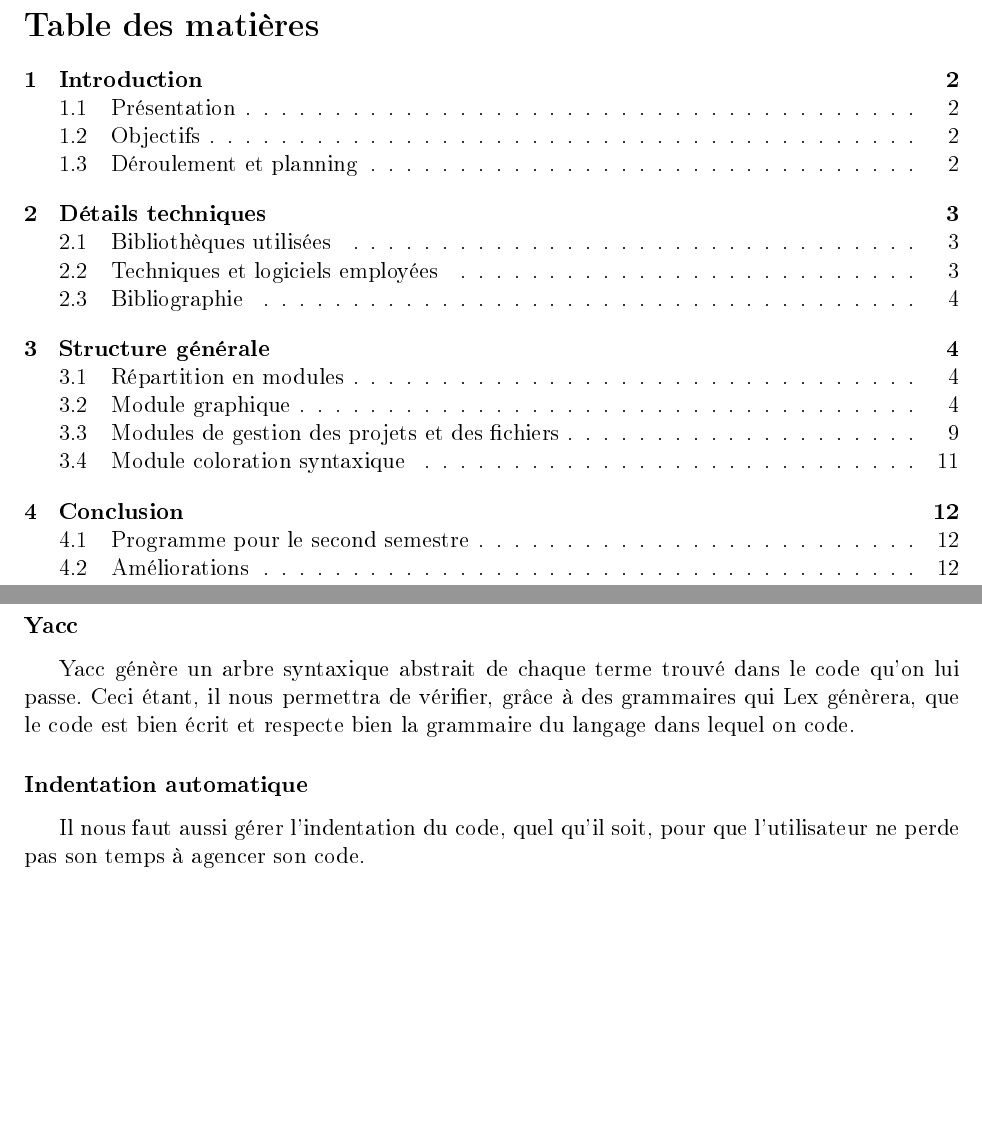
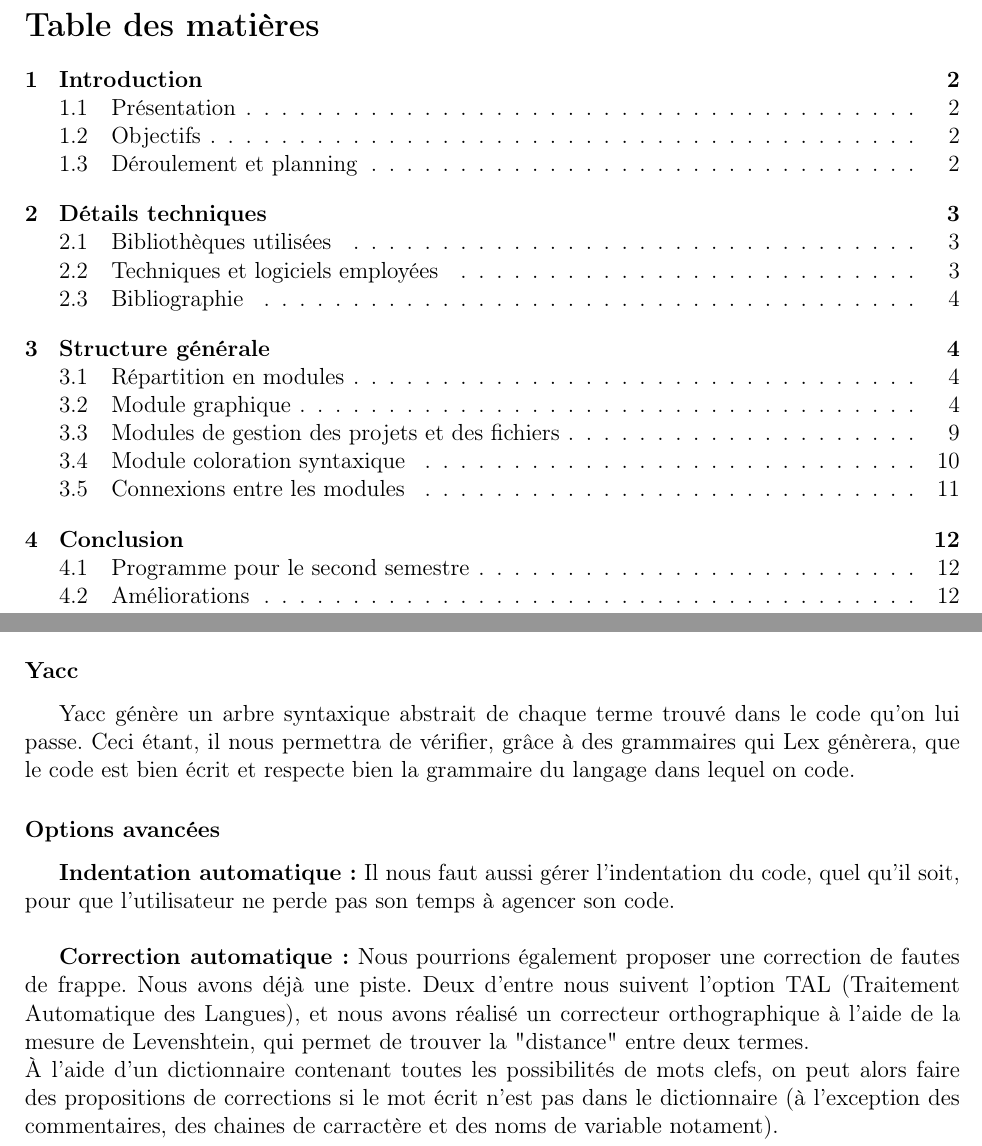
Before and after one commit to Bleu-royal/SpaghettIDE, a LaTeX document (e_g_rapports/rapport_1er_semestre_TPA/1er_semestre_TPA.tex): two parts of pages 2 and 15 of 15 before the commit and two parts of pages 2 and 14 of 14 after it, joined at a grey line, cut so that both start at the same text, the shorter picture padded with empty space. The pictures show the PDF file e_g_rapports/rapport_1er_semestre_TPA/1er_semestre_TPA.pdf that the author committed with the source.

Commit message:
Rapport TERMINÉ

```diff
--- a/e_g_rapports/rapport_1er_semestre_TPA/1er_semestre_TPA.tex
+++ b/e_g_rapports/rapport_1er_semestre_TPA/1er_semestre_TPA.tex
@@ -134,45 +134,45 @@
 
 			\subsubsection*{Créer une zone de texte}
 
-			 	Nous utilisons pour cela l'objet "QTextEdit" de QT, qui est un widget permettant d'avoir une zone de texte. Nous nous en servons comme fenêtre d'éditeur, c'est donc ici que l'on pourra écrire du code.\\
+			 	Nous utilisons pour cela l'objet \textit{"QTextEdit"} de QT, qui est un widget permettant d'avoir une zone de texte. Nous nous en servons comme fenêtre d'éditeur, c'est donc ici que l'on pourra écrire du code.\\
 			Le thème de l'application, (c'est-à-dire la couleur de fond et de la police ainsi que cette dernière) est relatif au QTextEdit. C'est également là que la couleur des éléments (tokens) sera modifiée par Lex en fonction de leur rôle.\\
 			\begin{center}
 				\includegraphics[scale=0.8]{images/QTextEdit}
 				\vspace{0.5cm}
 			\end{center}
-			Nous avons ici une classe "Editeur" qui hérite de cet objet. Cela nous permet de paramétrer (couleurs, police et taille d'écriture) la zone de texte afin de pouvoir la créer plus facilement.\\
+			Nous avons ici une classe \textit{"Editeur"} qui hérite de cet objet. Cela nous permet de paramétrer (couleurs, police et taille d'écriture) la zone de texte afin de pouvoir la créer plus facilement.\\
 
 			\subsubsection*{Créer plusieurs onglets de code}
 
-			 	C'est un QTabWidget que nous utilisons pour cela. Il va créer plusieurs "QTextEdit" (ou en supprimer si on ferme l'onglet), possède des fonctions et des raccourcis pour naviguer entre eux tous. \\
+			 	C'est un QTabWidget que nous utilisons pour cela. Il va créer plusieurs \textit{"QTextEdit"} (ou en supprimer si on ferme l'onglet), possède des fonctions et des raccourcis pour naviguer entre eux tous. \\
 			Si aucun onglet n'est ouvert, le logo de notre groupe est affiché à la place.\\
 			\begin{center}
 				\includegraphics[scale=0.6]{images/QTabWidget}
 				\vspace{0.5cm}
 			\end{center}
-			Nous avons créé une classe "TabWidget" qui hérite de cet objet. Un onglet est en fait un "QTextEdit", nous créons donc une nouvelle instance de notre classe "Editeur" pour chaque onglet. Le style des onglets, ainsi que le logo du groupe sont mis en place dans cette classe. On utilise pour cela des stylesheets de CSS.\\
+			Nous avons créé une classe \textit{"TabWidget"} qui hérite de cet objet. Un onglet est en fait un \textit{"QTextEdit"}, nous créons donc une nouvelle instance de notre classe \textit{"Editeur"} pour chaque onglet. Le style des onglets, ainsi que le logo du groupe sont mis en place dans cette classe. On utilise pour cela des stylesheets de CSS.\\
 
 			\subsubsection*{Créer une barre de menu}
 
-				La barre de menu permet d'avoir toutes les fonctionnalités et éventuellement des raccourcis. On utilise une QMenuBar pour cela, qui va elle-même utiliser une "QAction" pour créer une action sur le menu. Une action contient un nom, éventuellement un raccourci et une fonction à exécuter. \\
+				La barre de menu permet d'avoir toutes les fonctionnalités et éventuellement des raccourcis. On utilise une QMenuBar pour cela, qui va elle-même utiliser une \textit{"QAction"} pour créer une action sur le menu. Une action contient un nom, éventuellement un raccourci et une fonction à exécuter. \\
 			\begin{center}
 				\includegraphics[scale=0.6]{images/QMenuBar}
 				\vspace{0.5cm}
 			\end{center}
-			Nous avons ici deux classes. La première, "MyAction" hérite de "QAction" et permet tout simplement d'initialiser une action avec son nom, éventuellement un raccourci et une fonction à exécuter. Cela permet de compacter la création d'onglets dans notre menu.\\
-			Ensuite nous avons une classe "MenuBar" qui hérite de "QMenuBar" et qui va créer toutes les instances de "MyAction" nécessaires à la créations des sous-menus et des onglets du menu. Les actions sont ensuite ajoutées aux menus.\\
+			Nous avons ici deux classes. La première, \textit{"MyAction"} hérite de \textit{"QAction"} et permet tout simplement d'initialiser une action avec son nom, éventuellement un raccourci et une fonction à exécuter. Cela permet de compacter la création d'onglets dans notre menu.\\
+			Ensuite nous avons une classe \textit{"MenuBar"} qui hérite de \textit{"QMenuBar"} et qui va créer toutes les instances de \textit{"MyAction"} nécessaires à la créations des sous-menus et des onglets du menu. Les actions sont ensuite ajoutées aux menus.\\
 
 			\subsubsection*{Mettre en place le navigateur de fichiers et de projets}
 
-				Nous utilisons un "QTreeView" et un modèle "QFileSystemModel" qui nous permet d'afficher l'arborescence des fichiers et projets. C'est ce que l'on utilise pour ouvrir et naviguer dans les projets ouverts.\\
+				Nous utilisons un \textit{"QTreeView"} et un modèle \textit{"QFileSystemModel"} qui nous permet d'afficher l'arborescence des fichiers et projets. C'est ce que l'on utilise pour ouvrir et naviguer dans les projets ouverts.\\
 			\begin{center}
 				\includegraphics[scale=0.6]{images/QTreeView}
 				\vspace{0.6cm}
 			\end{center}
-			Notre classe "TreeView" hérite de "QTreeView" et permet d'instancier correctement le navigateur pour, par exemple, lui demander de filtrer les fichiers pour n'afficher que les fichiers en .c et .h. On crée aussi des méthodes pour pouvoir ouvrir des projets et des fichiers en double-cliquant dessus mais elles sont placées dans un autre module.\\
+			Notre classe \textit{"TreeView"} hérite de \textit{"QTreeView"} et permet d'instancier correctement le navigateur pour, par exemple, lui demander de filtrer les fichiers pour n'afficher que les fichiers en .c et .h. On crée aussi des méthodes pour pouvoir ouvrir des projets et des fichiers en double-cliquant dessus mais elles sont placées dans un autre module.\\
 
 			\subsubsection*{Modifier la taille du navigateur de fichier/de l'éditeur de code}
-				Pour cela, nous utilisons un "QSplitter". Cela peut permettre, en fonction de la taille du projet et des répertoires imbriqués dans d'autres, de visualiser complètement les fichiers. Au contraire, on peut réduire le navigateur de fichier pour avoir une zone de code plus grande.\\
+				Pour cela, nous utilisons un \textit{"QSplitter"}. Cela peut permettre, en fonction de la taille du projet et des répertoires imbriqués dans d'autres, de visualiser complètement les fichiers. Au contraire, on peut réduire le navigateur de fichier pour avoir une zone de code plus grande.\\
 			\begin{center}
 				\includegraphics[scale=0.6]{images/QSplitter_1}
 				\vspace{0.6cm}
@@ -215,16 +217,16 @@
 				\caption{Relations entre nos objets}
 			\end{figure}
 
-		\newpage
+
 		\subsection{Modules de gestion des projets et des fichiers}
 
 		Dans un IDE, la présence d’un navigateur de fichier s’impose afin d’avoir un certain confort pour parcourir l’arborescence de projets.\\
-		Pour intégrer ce dernier dans notre IDE, nous avons utilisé la classe "QTreeview" comme vu ci-dessus dans le module graphique. Afin d'afficher les fenêtres d'ouverture, de création ou de sauvegarde, on utilise les styles de fenêtres du système, grâce à l'objet "QFileSystemModel". Par ailleurs, on filtre tous les documents afin de n'afficher que les fichiers en .c et en .h qui - pour l'instant - sont les seuls à nous intéresser.\\
+		Pour intégrer ce dernier dans notre IDE, nous avons utilisé la classe \textit{"QTreeview"} comme vu ci-dessus dans le module graphique. Afin d'afficher les fenêtres d'ouverture, de création ou de sauvegarde, on utilise les styles de fenêtres du système, grâce à l'objet \textit{"QFileSystemModel"}. Par ailleurs, on filtre tous les documents afin de n'afficher que les fichiers en .c et en .h qui - pour l'instant - sont les seuls à nous intéresser.\\
 
-		La gestion des projets se fait avec un système d'espace de travail, c’est-à-dire que les projets sont créés dans un répertoire "Workplace" à la racine de l’ordinateur. Un fichier de configuration en format ".xml" est ajouté automatiquement dans chaque projet créé, car cela permet de limiter - pour le moment - la création d’un projet en dehors de l’IDE et obliger la création dans répertoire "Workplace".\\
+		La gestion des projets se fait avec un système d'espace de travail, c’est-à-dire que les projets sont créés dans un répertoire \textit{"Workplace"} à la racine de l’ordinateur. Un fichier de configuration en format \textit{".xml"} est ajouté automatiquement dans chaque projet créé, car cela permet de limiter - pour le moment - la création d’un projet en dehors de l’IDE et obliger la création dans répertoire \textit{"Workplace"}.\\
 
 		Pour le moment, nous n'ouvrons que des fichiers qui appartiennent à des projets. On peut évidemment sauvegarder un fichier, et en créer un dans un projet. De plus, un même document ne peut être ouvert plusieurs fois.\\
-		Lors de la modification, le fichier est chargé dans notre objet "Editeur" qui hérite du "QTextEdit" de QT.
+		Lors de la modification, le fichier est chargé dans notre objet \textit{"Editeur"} qui hérite du \textit{"QTextEdit"} de QT.
 
 		\begin{figure}[h!]
 			\begin{center}
@@ -266,0 +270,3 @@
+	 \subsection{Connexions entre les modules}
+
+	 \begin{figure}[h!]
@@ -314,8 +329,13 @@
 
 		Yacc génère un arbre syntaxique abstrait de chaque terme trouvé dans le code qu'on lui passe. Ceci étant, il nous permettra de vérifier, grâce à des grammaires qui Lex génèrera, que le code est bien écrit et respecte bien la grammaire du langage dans lequel on code.
 
-	\subsubsection*{Indentation automatique}
+	\subsubsection*{Options avancées}
 
-		Il nous faut aussi gérer l'indentation du code, quel qu'il soit, pour que l'utilisateur ne perde pas son temps à agencer son code.
+		\textbf{Indentation automatique :}
+		Il nous faut aussi gérer l'indentation du code, quel qu'il soit, pour que l'utilisateur ne perde pas son temps à agencer son code.\\
+
+		\textbf{Correction automatique :}
+		Nous pourrions également proposer une correction de fautes de frappe. Nous avons déjà une piste. Deux d'entre nous suivent l'option TAL (Traitement Automatique des Langues), et nous avons réalisé un correcteur orthographique à l'aide de la mesure de Levenshtein, qui permet de trouver la "distance" entre deux termes. \\
+		À l'aide d'un dictionnaire contenant toutes les possibilités de mots clefs, on peut alors faire des propositions de corrections si le mot écrit n'est pas dans le dictionnaire (à l'exception des commentaires, des chaines de carractère et des noms de variable notament).
 
 \end{document}
```
Also changed, not shown: e_g_rapports/rapport_1er_semestre_TPA/1er_semestre_TPA.pdf, e_g_rapports/rapport_1er_semestre_TPA/images/relations_modules.jpg (added), e_g_rapports/rapport_1er_semestre_TPA/1er_semestre_TPA.tex (30 more changed lines), 1 other file.
